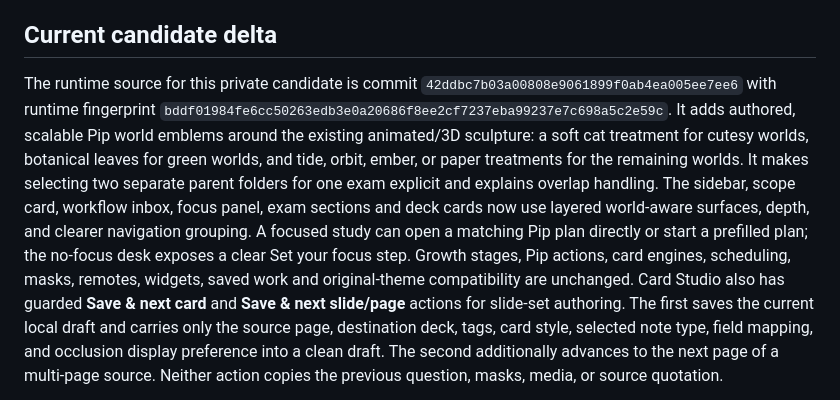
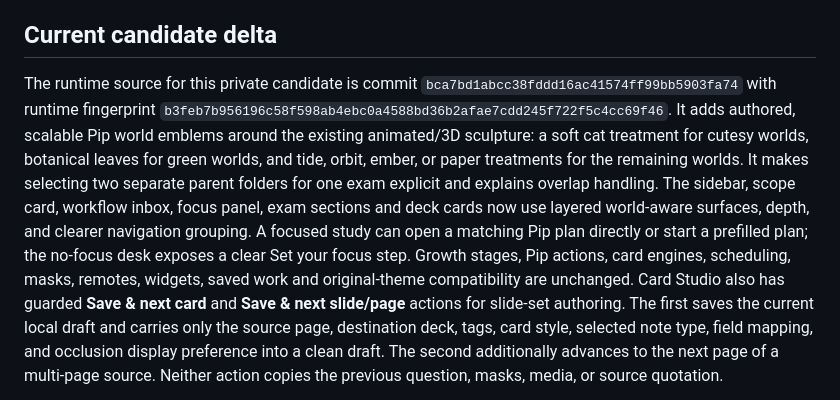
Before and after one commit to AAAAAAwd899/Atelier, a Markdown page: AUDIT-1.0.3.md, the part around the change. Rendered like a GitHub page.

Commit message:
Bind audit to current authoring runtime

```diff
--- a/AUDIT-1.0.3.md
+++ b/AUDIT-1.0.3.md
@@ -4,7 +4,7 @@ Status: implemented and packaged for owner review, with the automated verificati
 
 ## Current candidate delta
 
-The runtime source for this private candidate is commit `42ddbc7b03a00808e9061899f0ab4ea005ee7ee6` with runtime fingerprint `bddf01984fe6cc50263edb3e0a20686f8ee2cf7237eba99237e7c698a5c2e59c`. It adds authored, scalable Pip world emblems around the existing animated/3D sculpture: a soft cat treatment for cutesy worlds, botanical leaves for green worlds, and tide, orbit, ember, or paper treatments for the remaining worlds. It makes selecting two separate parent folders for one exam explicit and explains overlap handling. The sidebar, scope card, workflow inbox, focus panel, exam sections and deck cards now use layered world-aware surfaces, depth, and clearer navigation grouping. A focused study can open a matching Pip plan directly or start a prefilled plan; the no-focus desk exposes a clear Set your focus step. Growth stages, Pip actions, card engines, scheduling, masks, remotes, widgets, saved work and original-theme compatibility are unchanged.
+The runtime source for this private candidate is commit `bca7bd1abcc38fddd16ac41574ff99bb5903fa74` with runtime fingerprint `b3feb7b956196c58f598ab4ebc0a4588bd36b2afae7cdd245f722f5c4cc69f46`. It adds authored, scalable Pip world emblems around the existing animated/3D sculpture: a soft cat treatment for cutesy worlds, botanical leaves for green worlds, and tide, orbit, ember, or paper treatments for the remaining worlds. It makes selecting two separate parent folders for one exam explicit and explains overlap handling. The sidebar, scope card, workflow inbox, focus panel, exam sections and deck cards now use layered world-aware surfaces, depth, and clearer navigation grouping. A focused study can open a matching Pip plan directly or start a prefilled plan; the no-focus desk exposes a clear Set your focus step. Growth stages, Pip actions, card engines, scheduling, masks, remotes, widgets, saved work and original-theme compatibility are unchanged.
 Card Studio also has guarded **Save & next card** and **Save & next slide/page** actions for slide-set authoring. The first saves the current local draft and carries only the source page, destination deck, tags, card style, selected note type, field mapping, and occlusion display preference into a clean draft. The second additionally advances to the next page of a multi-page source. Neither action copies the previous question, masks, media, or source quotation.
 
 The installer is `dist/Atelier-1.0.3.ankiaddon` with SHA-256 `d6acc2e7a57ce3afb4adfe49df189c7aa51cc38a09a745882c4cbb1622fd8a23`; the matching source archive digest is recorded in `dist/Atelier-1.0.3-build.json`. Both are rebuilt from this fingerprint and marked `full_automated_verification: false`. The browser, native, performance, memory and endurance receipts described later are retained historical evidence for prior fingerprints and must be rerun before a production-ready claim. Local browser escalation is currently unavailable; no stale receipt is relabeled as current.
```
